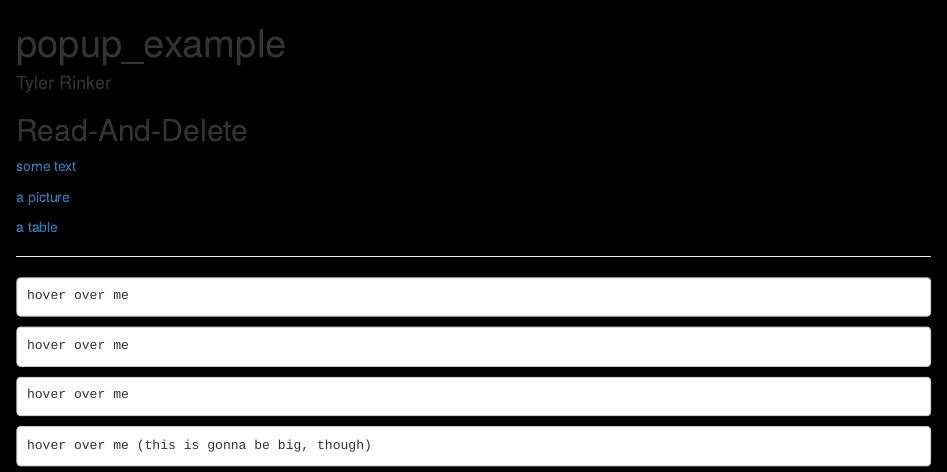
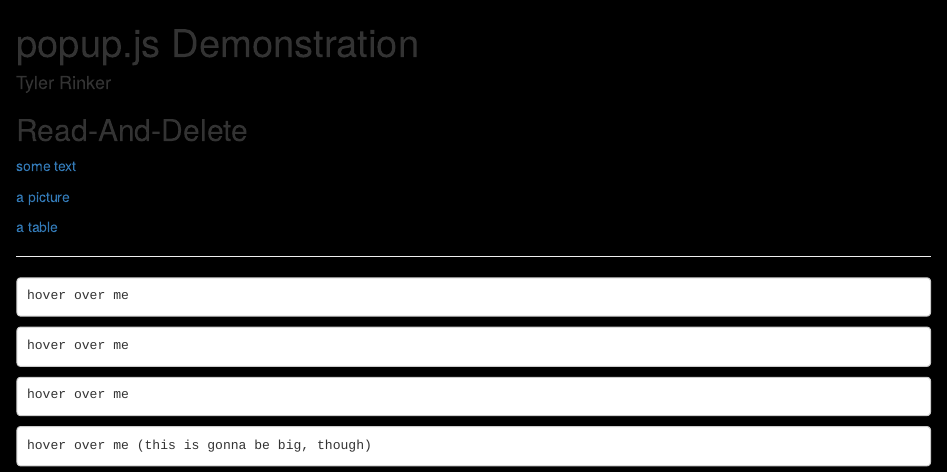
Before and after one commit to trinker/popup_example, an R Markdown document (PRESENTATION/popup_example.Rmd): the page in a window 1100 px wide, from its top. Rendered offline with R 4.5, knitr and Pandoc, with nearby package versions; some code elsewhere in the file could not run offline.

Commit message:
Initial commit

```diff
--- a/PRESENTATION/popup_example.Rmd
+++ b/PRESENTATION/popup_example.Rmd
@@ -1,9 +1,9 @@
 ---
-title      : popup_example
+title      : popup.js Demonstration
 subtitle   :
 author     : Tyler Rinker
 job        :
-logo       :
+logo       : beaker.jpg
 biglogo    :
 license    :
 framework  : io2012
```
Also changed, not shown: PRESENTATION/assets/img/beaker.jpg (added), PRESENTATION/popup_example.html, PRESENTATION/popup_example.md, 1 other file.
